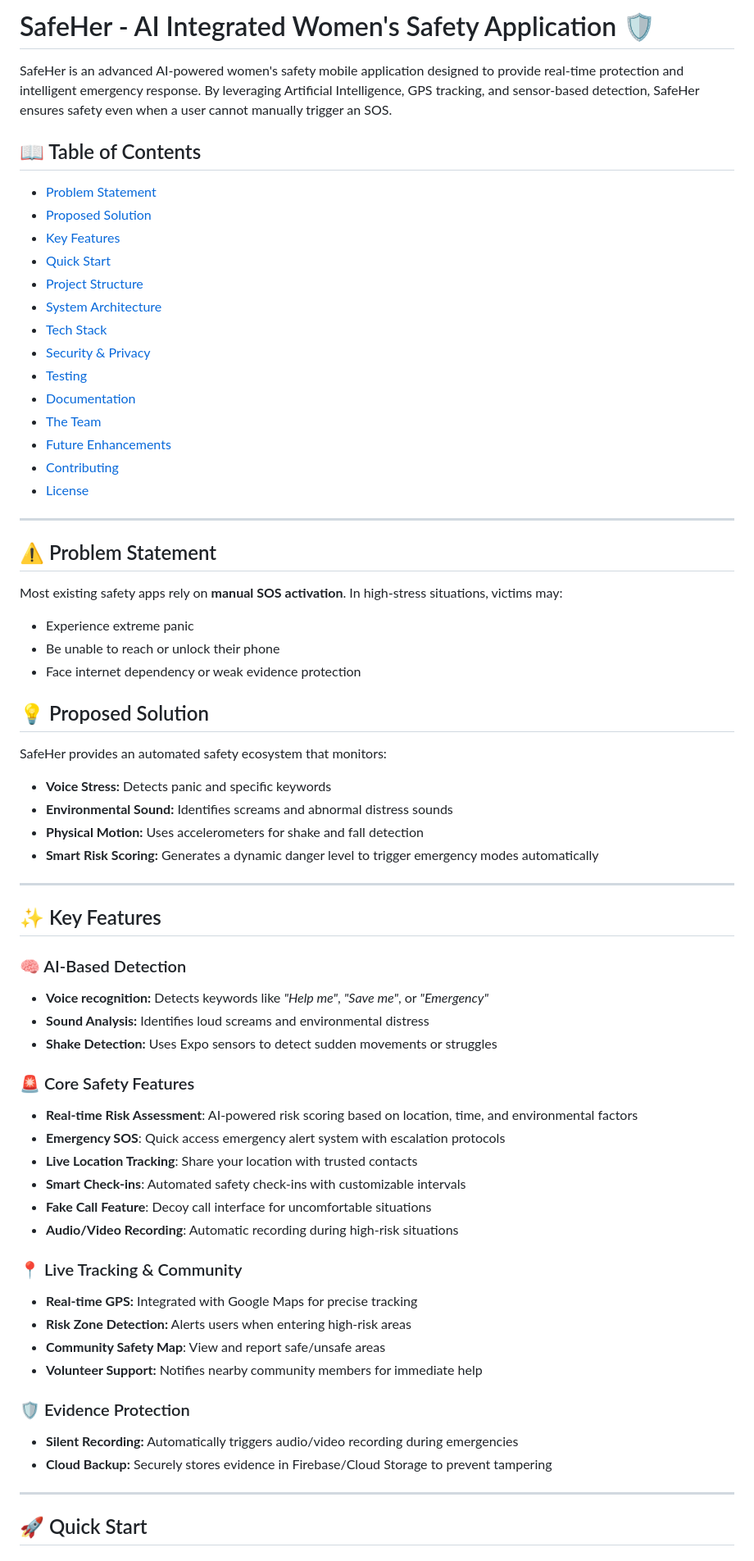
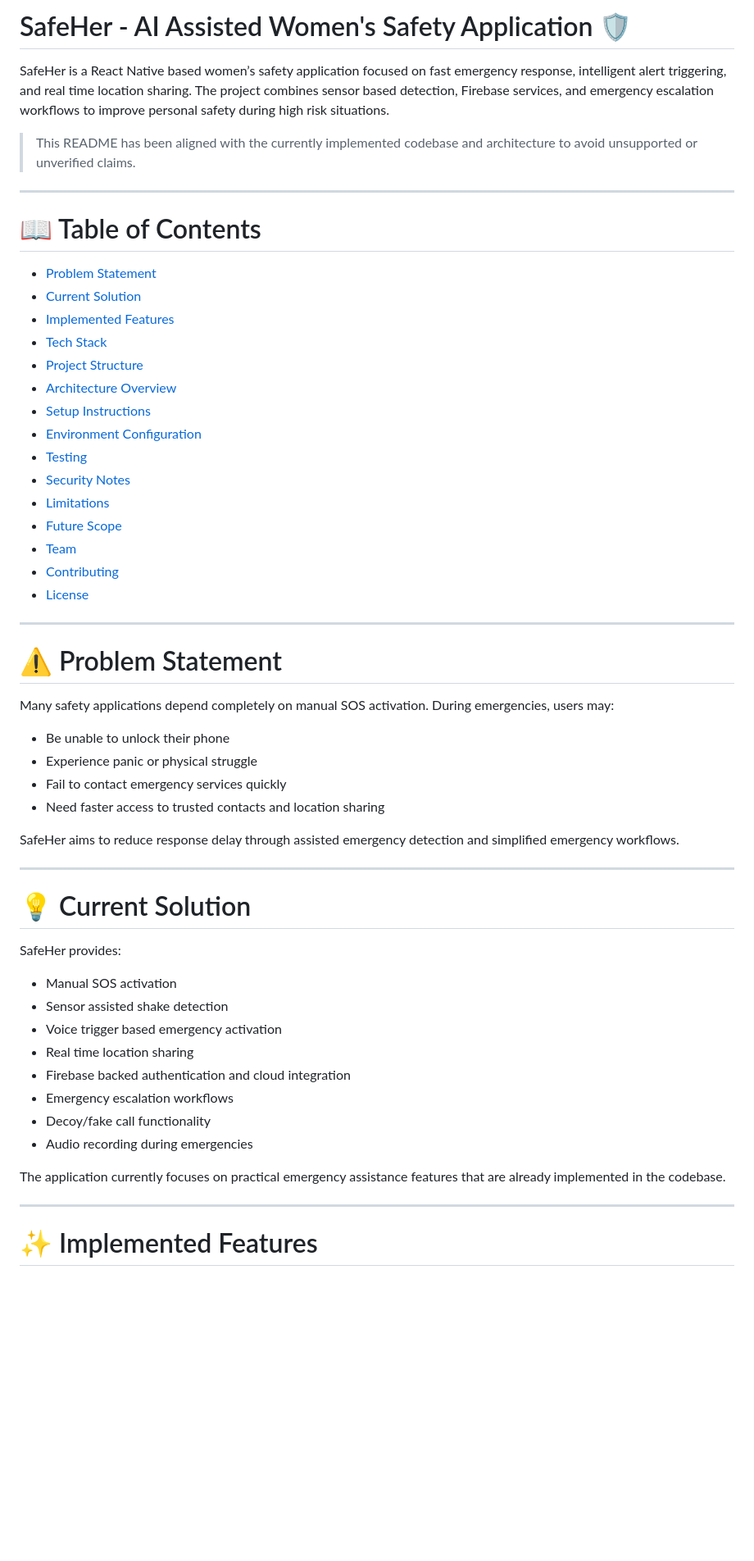
Before and after one commit to Meenakshi1319/SafeHer, a Markdown page: README.md, the part around one of its changes. Shown at 82% size. Rendered like a GitHub page; blank space fills up the shorter version.

```diff
--- a/README.md
+++ b/README.md
@@ -1,66 +1,60 @@
-# SafeHer - AI Integrated Women's Safety Application 🛡️
+# SafeHer - AI Assisted Women's Safety Application 🛡️
 
-SafeHer is an advanced AI-powered women's safety mobile application designed to provide real-time protection and intelligent emergency response. By leveraging Artificial Intelligence, GPS tracking, and sensor-based detection, SafeHer ensures safety even when a user cannot manually trigger an SOS.
+SafeHer is a React Native based women’s safety application focused on fast emergency response, intelligent alert triggering, and real time location sharing. The project combines sensor based detection, Firebase services, and emergency escalation workflows to improve personal safety during high risk situations.
 
-## 📖 Table of Contents
+> This README has been aligned with the currently implemented codebase and architecture to avoid unsupported or unverified claims.
+
+---
+
+# 📖 Table of Contents
+
 * [Problem Statement](#-problem-statement)
-* [Proposed Solution](#-proposed-solution)
-* [Key Features](#-key-features)
-* [Quick Start](#-quick-start)
+* [Current Solution](#-current-solution)
+* [Implemented Features](#-implemented-features)
+* [Tech Stack](#-tech-stack)
 * [Project Structure](#-project-structure)
-* [System Architecture](#-system-architecture)
-* [Tech Stack](#-tech-stack)
-* [Security & Privacy](#-security--privacy)
+* [Architecture Overview](#-architecture-overview)
+* [Setup Instructions](#-setup-instructions)
+* [Environment Configuration](#-environment-configuration)
 * [Testing](#-testing)
-* [Documentation](#-documentation)
-* [The Team](#-the-team)
-* [Future Enhancements](#-future-enhancements)
+* [Security Notes](#-security-notes)
+* [Limitations](#-limitations)
+* [Future Scope](#-future-scope)
+* [Team](#-team)
 * [Contributing](#-contributing)
 * [License](#-license)
 
 ---
 
-## ⚠️ Problem Statement
-Most existing safety apps rely on **manual SOS activation**. In high-stress situations, victims may:
-* Experience extreme panic
-* Be unable to reach or unlock their phone
-* Face internet dependency or weak evidence protection
+# ⚠️ Problem Statement
 
-## 💡 Proposed Solution
-SafeHer provides an automated safety ecosystem that monitors:
-* **Voice Stress:** Detects panic and specific keywords
-* **Environmental Sound:** Identifies screams and abnormal distress sounds
-* **Physical Motion:** Uses accelerometers for shake and fall detection
-* **Smart Risk Scoring:** Generates a dynamic danger level to trigger emergency modes automatically
+Many safety applications depend completely on manual SOS activation. During emergencies, users may:
+
+* Be unable to unlock their phone
+* Experience panic or physical struggle
+* Fail to contact emergency services quickly
+* Need faster access to trusted contacts and location sharing
+
+SafeHer aims to reduce response delay through assisted emergency detection and simplified emergency workflows.
 
 ---
 
-## ✨ Key Features
+# 💡 Current Solution
 
-### 🧠 AI-Based Detection
-* **Voice recognition:** Detects keywords like *"Help me"*, *"Save me"*, or *"Emergency"*
-* **Sound Analysis:** Identifies loud screams and environmental distress
-* **Shake Detection:** Uses Expo sensors to detect sudden movements or struggles
+SafeHer provides:
 
-### 🚨 Core Safety Features
-- **Real-time Risk Assessment**: AI-powered risk scoring based on location, time, and environmental factors
-- **Emergency SOS**: Quick access emergency alert system with escalation protocols
-- **Live Location Tracking**: Share your location with trusted contacts
-- **Smart Check-ins**: Automated safety check-ins with customizable intervals
-- **Fake Call Feature**: Decoy call interface for uncomfortable situations
-- **Audio/Video Recording**: Automatic recording during high-risk situations
+* Manual SOS activation
+* Sensor assisted shake detection
+* Voice trigger based emergency activation
+* Real time location sharing
+* Firebase backed authentication and cloud integration
+* Emergency escalation workflows
+* Decoy/fake call functionality
+* Audio recording during emergencies
 
-### 📍 Live Tracking & Community
-* **Real-time GPS:** Integrated with Google Maps for precise tracking
-* **Risk Zone Detection:** Alerts users when entering high-risk areas
-* **Community Safety Map**: View and report safe/unsafe areas
-* **Volunteer Support:** Notifies nearby community members for immediate help
-
-### 🛡️ Evidence Protection
-* **Silent Recording:** Automatically triggers audio/video recording during emergencies
-* **Cloud Backup:** Securely stores evidence in Firebase/Cloud Storage to prevent tampering
+The application currently focuses on practical emergency assistance features that are already implemented in the codebase.
 
 ---
 
-## 🚀 Quick Start
+# ✨ Implemented Features
 
```
Also changed, not shown: other parts of README.md (+273 -140 lines).
